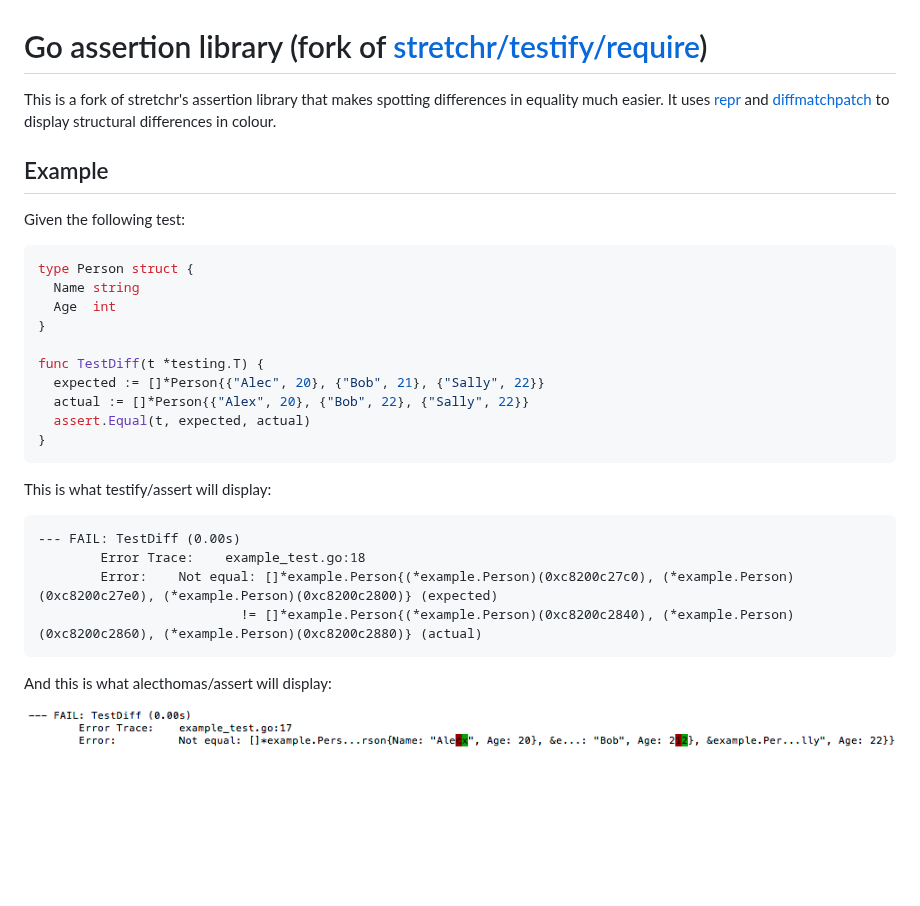
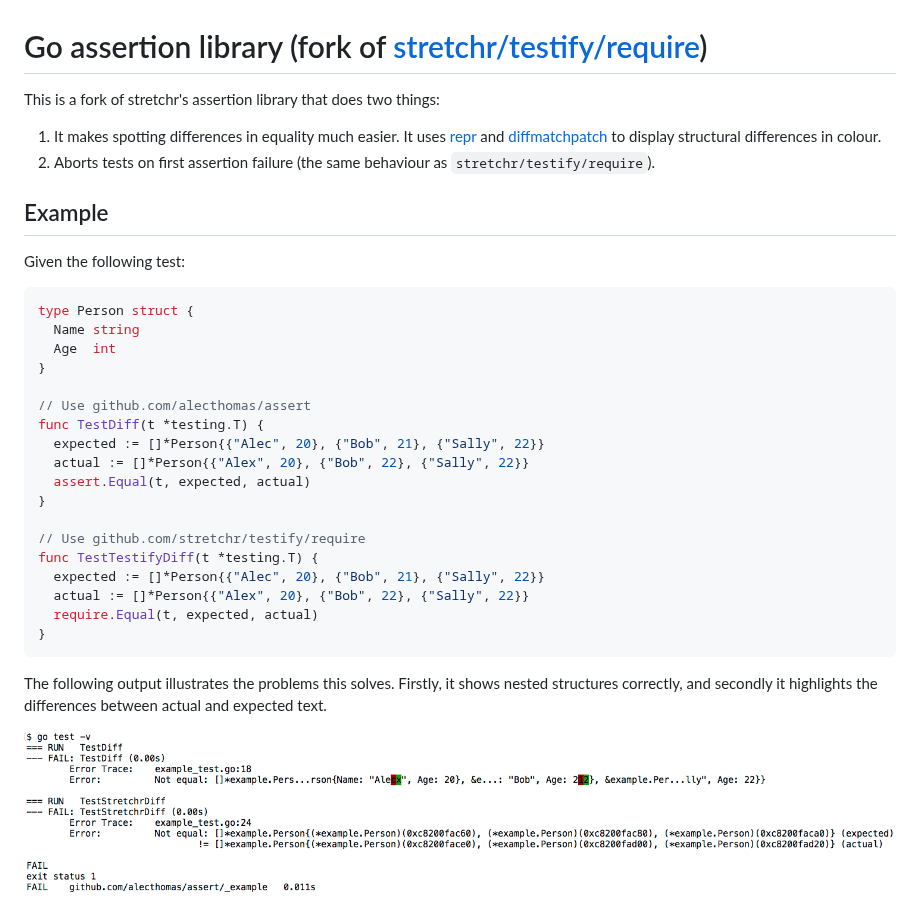
Before and after one commit to alecthomas/assert, a Markdown page: README.md, the part around the change. GitHub-like rendering; pictures changed too: _example/diff.png; blank space fills up the shorter version.

Commit message:
More REAMDE + example updates.

````diff
--- a/README.md
+++ b/README.md
@@ -1,9 +1,11 @@
 # Go assertion library (fork of [stretchr/testify/require](https://github.com/stretchr/testify/tree/master/require))
 
-This is a fork of stretchr's assertion library that makes spotting differences in equality much
-easier. It uses [repr](https://github.com/alecthomas/repr) and
-[diffmatchpatch](https://github.com/sergi/go-diff/diffmatchpatch) to display structural differences
-in colour.
+This is a fork of stretchr's assertion library that does two things:
+
+1. It makes spotting differences in equality much easier. It uses [repr](https://github.com/alecthomas/repr) and
+    [diffmatchpatch](https://github.com/sergi/go-diff/diffmatchpatch) to display structural differences
+    in colour.
+2. Aborts tests on first assertion failure (the same behaviour as `stretchr/testify/require`).
 
 ## Example
 
@@ -15,22 +17,23 @@ type Person struct {
   Age  int
 }
 
+// Use github.com/alecthomas/assert
 func TestDiff(t *testing.T) {
   expected := []*Person{{"Alec", 20}, {"Bob", 21}, {"Sally", 22}}
   actual := []*Person{{"Alex", 20}, {"Bob", 22}, {"Sally", 22}}
   assert.Equal(t, expected, actual)
 }
+
+// Use github.com/stretchr/testify/require
+func TestTestifyDiff(t *testing.T) {
+  expected := []*Person{{"Alec", 20}, {"Bob", 21}, {"Sally", 22}}
+  actual := []*Person{{"Alex", 20}, {"Bob", 22}, {"Sally", 22}}
+  require.Equal(t, expected, actual)
+}
 ```
 
-This is what testify/assert will display:
+The following output illustrates the problems this solves. Firstly, it shows
+nested structures correctly, and secondly it highlights the differences between
+actual and expected text.
 
-<pre>
---- FAIL: TestDiff (0.00s)
-        Error Trace:    example_test.go:18
-        Error:    Not equal: []*example.Person{(*example.Person)(0xc8200c27c0), (*example.Person)(0xc8200c27e0), (*example.Person)(0xc8200c2800)} (expected)
-                          != []*example.Person{(*example.Person)(0xc8200c2840), (*example.Person)(0xc8200c2860), (*example.Person)(0xc8200c2880)} (actual)
-</pre>
-
-And this is what alecthomas/assert will display:
-
-<img src="./_example/diff.png">
+<img style="overflow-x: auto;" src="./_example/diff.png">
````
Also changed, not shown: 1 other file.
